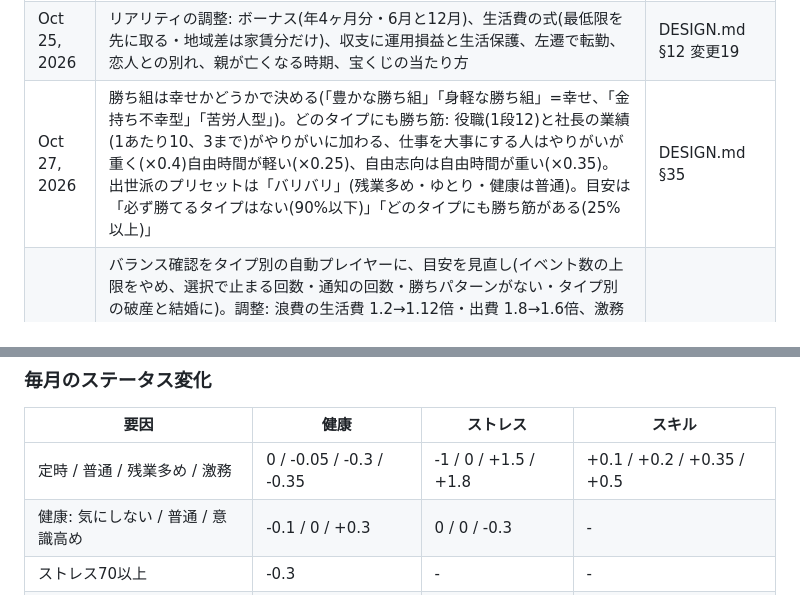
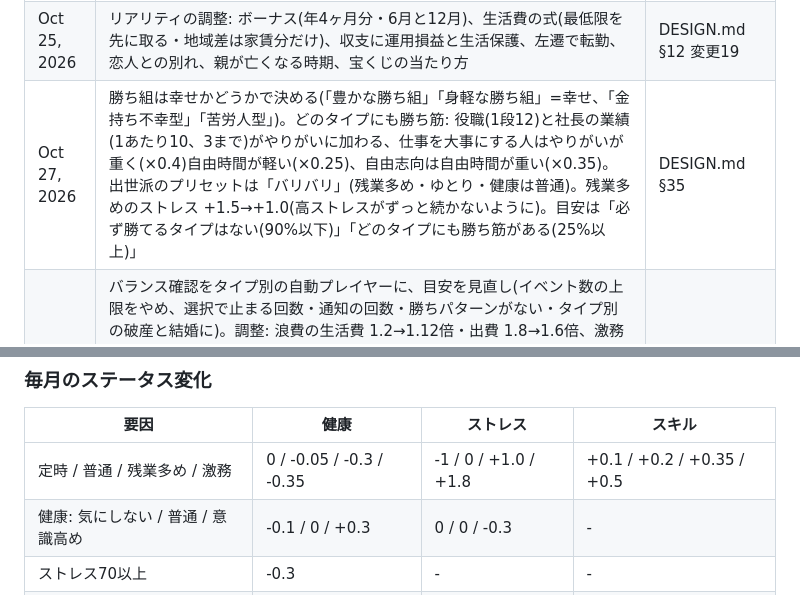
Before and after one commit to ai-deliv-usagi/life-cycle-simulator, a Markdown page: docs/SPEC.md, 2 parts joined by grey strips. Rendered like a GitHub page.

```diff
--- a/docs/SPEC.md
+++ b/docs/SPEC.md
@@ -20,7 +20,7 @@ Oct 25, 2026 · @jp39052900
 | Oct 25, 2026 | 投資の配分(10%刻み)、ローン(年3%・審査あり)と繰上げ返済、65歳の再雇用 | DESIGN.md §12 変更17 |
 | Oct 25, 2026 | 年間サマリーに収支の内訳とバランスシート、資産の画面を「資産と負債」に、方針の各選択肢の影響を表示 | DESIGN.md §12 変更18 |
 | Oct 25, 2026 | リアリティの調整: ボーナス(年4ヶ月分・6月と12月)、生活費の式(最低限を先に取る・地域差は家賃分だけ)、収支に運用損益と生活保護、左遷で転勤、恋人との別れ、親が亡くなる時期、宝くじの当たり方 | DESIGN.md §12 変更19 |
-| Oct 27, 2026 | 勝ち組は幸せかどうかで決める(「豊かな勝ち組」「身軽な勝ち組」=幸せ、「金持ち不幸型」「苦労人型」)。どのタイプにも勝ち筋: 役職(1段12)と社長の業績(1あたり10、3まで)がやりがいに加わる、仕事を大事にする人はやりがいが重く(×0.4)自由時間が軽い(×0.25)、自由志向は自由時間が重い(×0.35)。出世派のプリセットは「バリバリ」(残業多め・ゆとり・健康は普通)。目安は「必ず勝てるタイプはない(90%以下)」「どのタイプにも勝ち筋がある(25%以上)」 | DESIGN.md §35 |
+| Oct 27, 2026 | 勝ち組は幸せかどうかで決める(「豊かな勝ち組」「身軽な勝ち組」=幸せ、「金持ち不幸型」「苦労人型」)。どのタイプにも勝ち筋: 役職(1段12)と社長の業績(1あたり10、3まで)がやりがいに加わる、仕事を大事にする人はやりがいが重く(×0.4)自由時間が軽い(×0.25)、自由志向は自由時間が重い(×0.35)。出世派のプリセットは「バリバリ」(残業多め・ゆとり・健康は普通)。残業多めのストレス +1.5→+1.0(高ストレスがずっと続かないように)。目安は「必ず勝てるタイプはない(90%以下)」「どのタイプにも勝ち筋がある(25%以上)」 | DESIGN.md §35 |
 | Oct 26, 2026 | バランス確認をタイプ別の自動プレイヤーに、目安を見直し(イベント数の上限をやめ、選択で止まる回数・通知の回数・勝ちパターンがない・タイプ別の破産と結婚に)。調整: 浪費の生活費 1.2→1.12倍・出費 1.8→1.6倍、激務の健康・ストレス・死亡率・過労死を弱く、高額療養費(年収370万円未満・引退後は医療の出来事1回10万円まで)、健康の出費は手取りの5%まで、プロポーズに「入籍だけする」、勝ちパターンを減らす(節約は人付き合いが減る・節約0.85倍、定時の自由時間 80→70、健康意識高めのストレス減を弱く、お金の安心は生活費36ヶ月分で満点・価値観の重みの振れ幅を半分、勝ち組の幸福度 52→54) | DESIGN.md §33 |
 | Oct 26, 2026 | イベントの金額に振れ幅: 種類ごとに 大きい(0.5〜3倍。入院・大病・事故・介護・骨折・家の修繕・自然災害・投資の大当たり)/ 中くらい(0.7〜1.5倍。ほとんどのイベント)/ 小さい(0.9〜1.1倍。同窓会・結婚記念日・孫)/ 揺らさない(宝くじ・離婚の財産分与・本文やラベルに金額があるもの)。選択肢の目安は「約20〜60万円」の幅で | DESIGN.md §32 |
 | Oct 26, 2026 | 離婚の危機は妊娠中に起きにくく(×0.2)、出産から2年(産後クライシス)は起きやすく(×1.5) | DESIGN.md §31 |
@@ -387,7 +387,7 @@ r_{\text{月}} \sim N\left(\mu/12,\ \sigma/\sqrt{12}\right)
 
 | 要因 | 健康 | ストレス | スキル |
 | --- | --- | --- | --- |
-| 定時 / 普通 / 残業多め / 激務 | 0 / -0.05 / -0.3 / -0.35 | -1 / 0 / +1.5 / +1.8 | +0.1 / +0.2 / +0.35 / +0.5 |
+| 定時 / 普通 / 残業多め / 激務 | 0 / -0.05 / -0.3 / -0.35 | -1 / 0 / +1.0 / +1.8 | +0.1 / +0.2 / +0.35 / +0.5 |
 | 健康: 気にしない / 普通 / 意識高め | -0.1 / 0 / +0.3 | 0 / 0 / -0.3 | - |
 | ストレス70以上 | -0.3 | - | - |
 | 40歳以上 / 60歳以上 | -0.05 / -0.1 | - | - |
```
Also changed, not shown: docs/DESIGN.md (+14 -10 lines).
